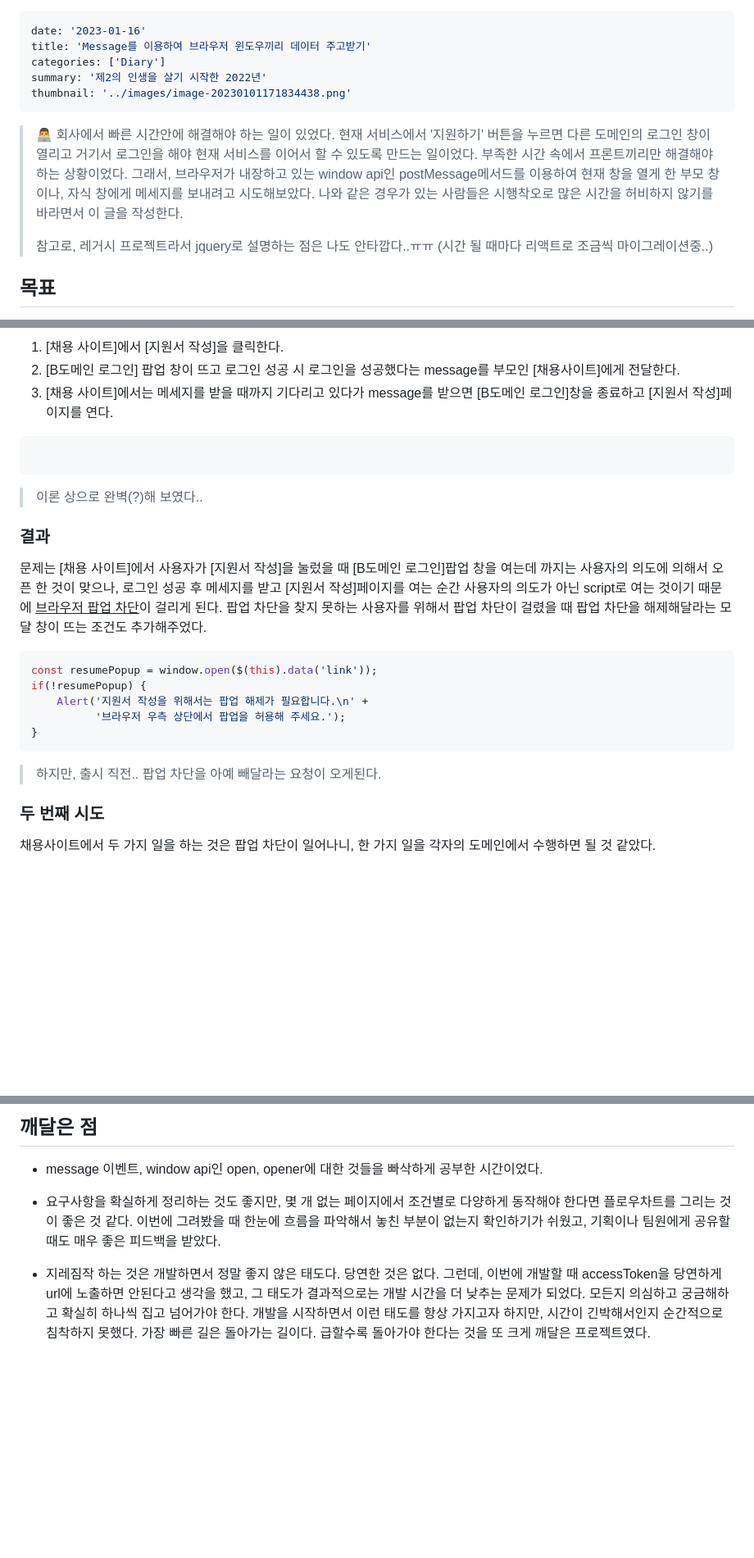
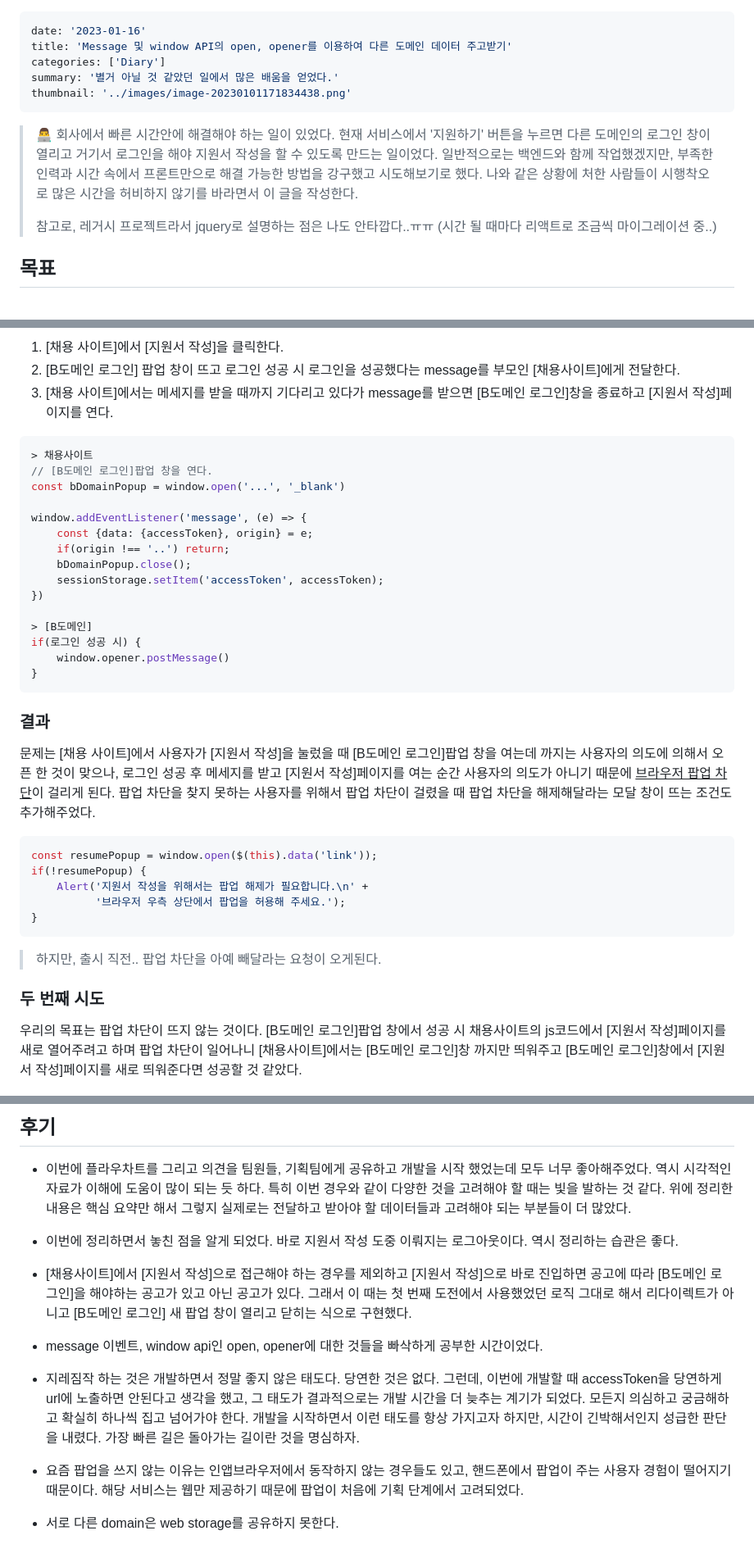
Before and after one commit to joker77z/joker77z.github.io, a Markdown page: contents/TrobuleShooting/interlock_use_message.md, 3 parts joined by grey strips. Shown: that part at 82% size. Drawn GitHub-style; blank space fills up the shorter version.

````diff
--- a/contents/TrobuleShooting/interlock_use_message.md
+++ b/contents/TrobuleShooting/interlock_use_message.md
@@ -1,16 +1,16 @@
 ---
 date: '2023-01-16'
-title: 'Message를 이용하여 브라우저 윈도우끼리 데이터 주고받기'
+title: 'Message 및 window API의 open, opener를 이용하여 다른 도메인 데이터 주고받기'
 categories: ['Diary']
-summary: '제2의 인생을 살기 시작한 2022년'
+summary: '별거 아닐 것 같았던 일에서 많은 배움을 얻었다.'
 thumbnail: '../images/image-20230101171834438.png'
 ---
 
 
 
-> 👨‍💻 회사에서 빠른 시간안에 해결해야 하는 일이 있었다. 현재 서비스에서 '지원하기' 버튼을 누르면 다른 도메인의 로그인 창이 열리고 거기서 로그인을 해야 현재 서비스를 이어서 할 수 있도록 만드는 일이었다. 부족한 시간 속에서 프론트끼리만 해결해야 하는 상황이었다. 그래서, 브라우저가 내장하고 있는 window api인 postMessage메서드를 이용하여 현재 창을 열게 한 부모 창이나, 자식 창에게 메세지를 보내려고 시도해보았다. 나와 같은 경우가 있는 사람들은 시행착오로 많은 시간을 허비하지 않기를 바라면서 이 글을 작성한다.
+> 👨‍💻 회사에서 빠른 시간안에 해결해야 하는 일이 있었다. 현재 서비스에서 '지원하기' 버튼을 누르면 다른 도메인의 로그인 창이 열리고 거기서 로그인을 해야 지원서 작성을 할 수 있도록 만드는 일이었다. 일반적으로는 백엔드와 함께 작업했겠지만, 부족한 인력과 시간 속에서 프론트만으로 해결 가능한 방법을 강구했고 시도해보기로 했다. 나와 같은 상황에 처한 사람들이 시행착오로 많은 시간을 허비하지 않기를 바라면서 이 글을 작성한다.
 >
-> 참고로, 레거시 프로젝트라서 jquery로 설명하는 점은 나도 안타깝다..ㅠㅠ (시간 될 때마다 리액트로 조금씩 마이그레이션중..)
+> 참고로, 레거시 프로젝트라서 jquery로 설명하는 점은 나도 안타깝다..ㅠㅠ (시간 될 때마다 리액트로 조금씩 마이그레이션 중..)
 
 
 
@@ -47,16 +47,28 @@ thumbnail: '../images/image-20230101171834438.png'
 3. [채용 사이트]에서는 메세지를 받을 때까지 기다리고 있다가 message를 받으면 [B도메인 로그인]창을 종료하고 [지원서 작성]페이지를 연다.
 
 ```js
+> 채용사이트
+// [B도메인 로그인]팝업 창을 연다.
+const bDomainPopup = window.open('...', '_blank')
 
+window.addEventListener('message', (e) => {
+    const {data: {accessToken}, origin} = e;
+    if(origin !== '..') return;
+    bDomainPopup.close();
+    sessionStorage.setItem('accessToken', accessToken);
+})
+
+> [B도메인]
+if(로그인 성공 시) {
+    window.opener.postMessage()
+}
 ```
-
-> 이론 상으로 완벽(?)해 보였다..
 
 
 
 ### 결과
 
-문제는 [채용 사이트]에서 사용자가 [지원서 작성]을 눌렀을 때 [B도메인 로그인]팝업 창을 여는데 까지는 사용자의 의도에 의해서 오픈 한 것이 맞으나, 로그인 성공 후 메세지를 받고 [지원서 작성]페이지를 여는 순간 사용자의 의도가 아닌 script로 여는 것이기 때문에 <u>브라우저 팝업 차단</u>이 걸리게 된다. 팝업 차단을 찾지 못하는 사용자를 위해서 팝업 차단이 걸렸을 때 팝업 차단을 해제해달라는 모달 창이 뜨는 조건도 추가해주었다.
+문제는 [채용 사이트]에서 사용자가 [지원서 작성]을 눌렀을 때 [B도메인 로그인]팝업 창을 여는데 까지는 사용자의 의도에 의해서 오픈 한 것이 맞으나, 로그인 성공 후 메세지를 받고 [지원서 작성]페이지를 여는 순간 사용자의 의도가 아니기 때문에 <u>브라우저 팝업 차단</u>이 걸리게 된다. 팝업 차단을 찾지 못하는 사용자를 위해서 팝업 차단이 걸렸을 때 팝업 차단을 해제해달라는 모달 창이 뜨는 조건도 추가해주었다.
 
 ```js
 const resumePopup = window.open($(this).data('link'));
@@ -72,7 +84,8 @@ if(!resumePopup) {
 
 ### 두 번째 시도
 
-채용사이트에서 두 가지 일을 하는 것은 팝업 차단이 일어나니, 한 가지 일을 각자의 도메인에서 수행하면 될 것 같았다.
+우리의 목표는 팝업 차단이 뜨지 않는 것이다.
+[B도메인 로그인]팝업 창에서 성공 시 채용사이트의 js코드에서 [지원서 작성]페이지를 새로 열어주려고 하며 팝업 차단이 일어나니 [채용사이트]에서는 [B도메인 로그인]창 까지만 띄워주고 [B도메인 로그인]창에서 [지원서 작성]페이지를 새로 띄워준다면 성공할 것 같았다.
 
 ![image-20230116213146407](./../images/interlock_use_message/image-20230116213146407.png)
 
@@ -123,9 +152,16 @@ B도메인에서 로그인했을 때 자동 로그인이 되고 꺼지는 부분
 
 
 
-## 깨달은 점
+## 후기
+
+- 이번에 플라우차트를 그리고 의견을 팀원들, 기획팀에게 공유하고 개발을 시작 했었는데 모두 너무 좋아해주었다. 역시 시각적인 자료가 이해에 도움이 많이 되는 듯 하다. 특히 이번 경우와 같이 다양한 것을 고려해야 할 때는 빛을 발하는 것 같다. 위에 정리한 내용은 핵심 요약만 해서 그렇지 실제로는 전달하고 받아야 할 데이터들과 고려해야 되는 부분들이 더 많았다.
+
+- 이번에 정리하면서 놓친 점을 알게 되었다. 바로 지원서 작성 도중 이뤄지는 로그아웃이다. 역시 정리하는 습관은 좋다.
+
+- [채용사이트]에서 [지원서 작성]으로 접근해야 하는 경우를 제외하고 [지원서 작성]으로 바로 진입하면 공고에 따라 [B도메인 로그인]을 해야하는 공고가 있고 아닌 공고가 있다. 그래서 이 때는 첫 번째 도전에서 사용했었던 로직 그대로 해서 리다이렉트가 아니고 [B도메인 로그인] 새 팝업 창이 열리고 닫히는 식으로 구현했다.
 
 - message 이벤트, window api인 open, opener에 대한 것들을 빠삭하게 공부한 시간이었다.
+- 지레짐작 하는 것은 개발하면서 정말 좋지 않은 태도다. 당연한 것은 없다. 그런데, 이번에 개발할 때 accessToken을 당연하게 url에 노출하면 안된다고 생각을 했고, 그 태도가 결과적으로는 개발 시간을 더 늦추는 계기가 되었다. 모든지 의심하고 궁금해하고 확실히 하나씩 집고 넘어가야 한다. 개발을 시작하면서 이런 태도를 항상 가지고자 하지만, 시간이 긴박해서인지 성급한 판단을 내렸다. 가장 빠른 길은 돌아가는 길이란 것을 명심하자.
 
-- 요구사항을 확실하게 정리하는 것도 좋지만, 몇 개 없는 페이지에서 조건별로 다양하게 동작해야 한다면 플로우차트를 그리는 것이 좋은 것 같다. 이번에 그려봤을 때 한눈에 흐름을 파악해서 놓친 부분이 없는지 확인하기가 쉬웠고, 기획이나 팀원에게 공유할 때도 매우 좋은 피드백을 받았다.
-- 지레짐작 하는 것은 개발하면서 정말 좋지 않은 태도다. 당연한 것은 없다. 그런데, 이번에 개발할 때 accessToken을 당연하게 url에 노출하면 안된다고 생각을 했고, 그 태도가 결과적으로는 개발 시간을 더 낮추는 문제가 되었다. 모든지 의심하고 궁금해하고 확실히 하나씩 집고 넘어가야 한다. 개발을 시작하면서 이런 태도를 항상 가지고자 하지만, 시간이 긴박해서인지 순간적으로 침착하지 못했다. 가장 빠른 길은 돌아가는 길이다. 급할수록 돌아가야 한다는 것을 또 크게 깨달은 프로젝트였다.
+- 요즘 팝업을 쓰지 않는 이유는 인앱브라우저에서 동작하지 않는 경우들도 있고, 핸드폰에서 팝업이 주는 사용자 경험이 떨어지기 때문이다. 해당 서비스는 웹만 제공하기 때문에 팝업이 처음에 기획 단계에서 고려되었다.
+- 서로 다른 domain은 web storage를 공유하지 못한다.
````
Also changed, not shown: other parts of contents/TrobuleShooting/interlock_use_message.md (+29 -13 lines), contents/images/interlock_use_message/image-20230120204849324.png (added).
